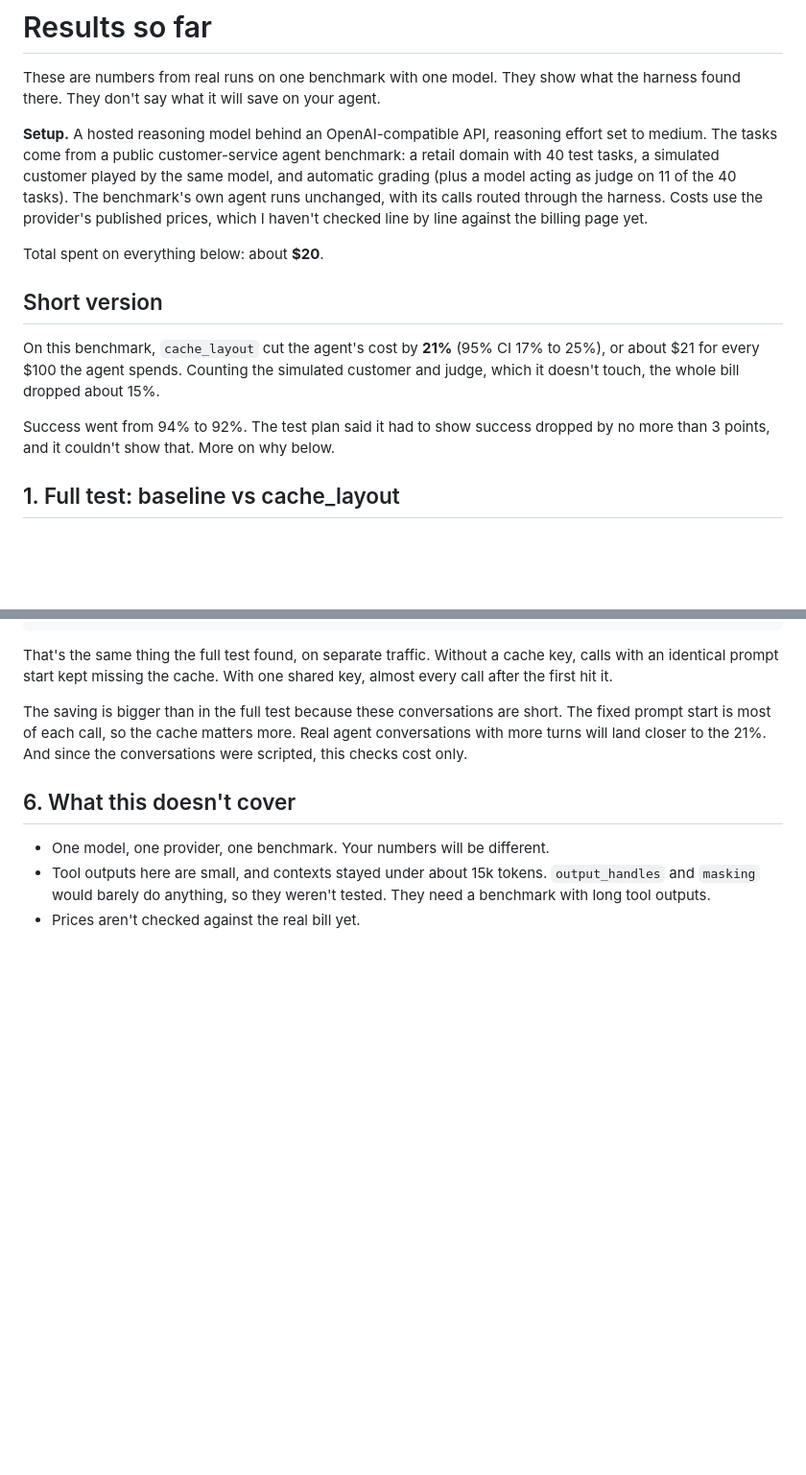
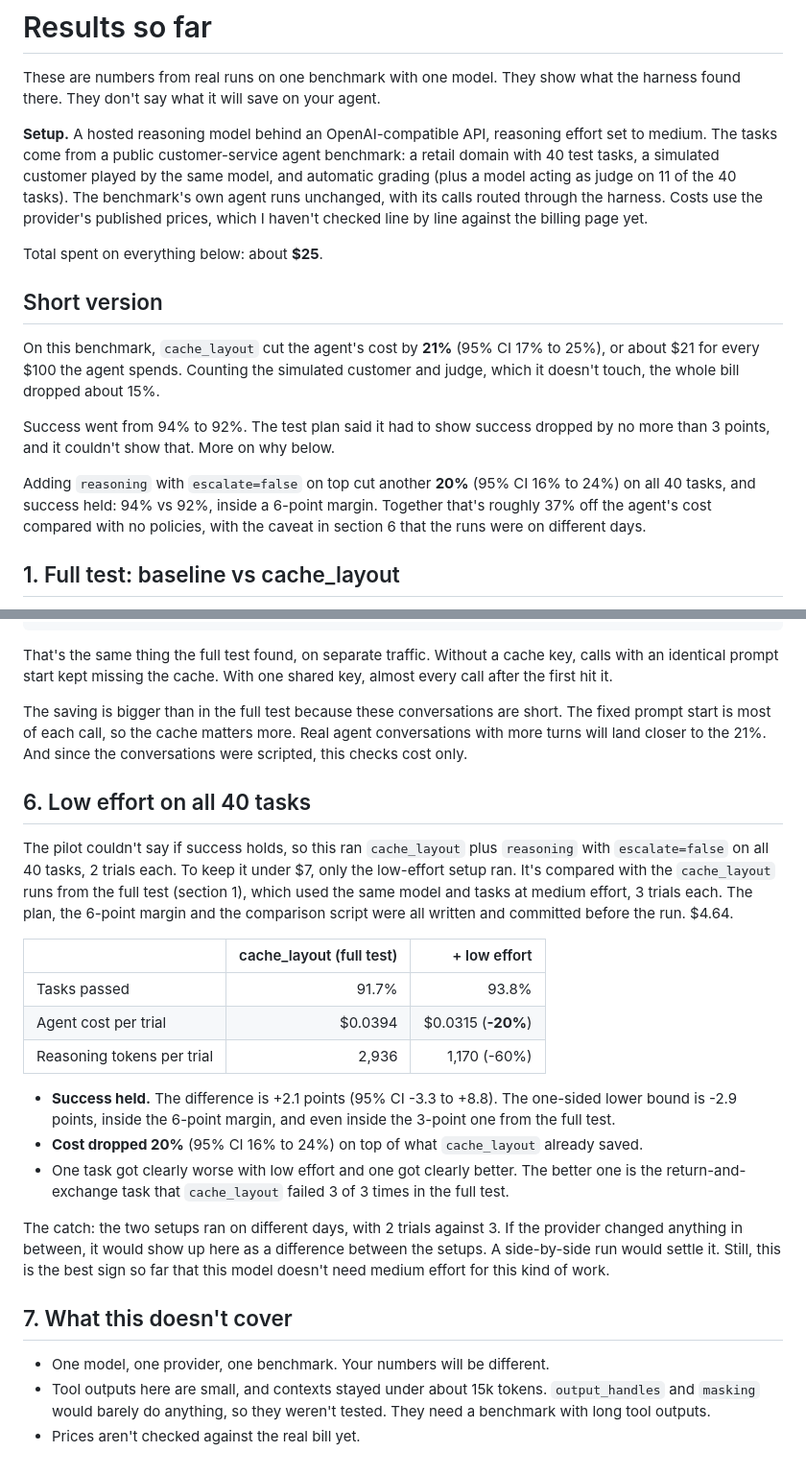
Before and after one commit to IrwinJam/agent-cost-harness, a Markdown page: RESULTS.md, 2 parts joined by grey strips. Shown at 96% size. Rendered like a GitHub page; blank space fills up the shorter version.

```diff
--- a/RESULTS.md
+++ b/RESULTS.md
@@ -10,7 +10,7 @@ of the 40 tasks). The benchmark's own agent runs unchanged, with its calls route
 Costs use the provider's published prices, which I haven't checked line by line against the billing
 page yet.
 
-Total spent on everything below: about **$20**.
+Total spent on everything below: about **$25**.
 
 ## Short version
 
@@ -20,6 +20,10 @@ whole bill dropped about 15%.
 
 Success went from 94% to 92%. The test plan said it had to show success dropped by no more than 3
 points, and it couldn't show that. More on why below.
+
+Adding `reasoning` with `escalate=false` on top cut another **20%** (95% CI 16% to 24%) on all 40 tasks,
+and success held: 94% vs 92%, inside a 6-point margin. Together that's roughly 37% off the agent's cost
+compared with no policies, with the caveat in section 6 that the runs were on different days.
 
 ## 1. Full test: baseline vs cache_layout
 
@@ -150,7 +154,32 @@ The saving is bigger than in the full test because these conversations are short
 start is most of each call, so the cache matters more. Real agent conversations with more turns will
 land closer to the 21%. And since the conversations were scripted, this checks cost only.
 
-## 6. What this doesn't cover
+## 6. Low effort on all 40 tasks
+
+The pilot couldn't say if success holds, so this ran `cache_layout` plus `reasoning` with
+`escalate=false` on all 40 tasks, 2 trials each. To keep it under $7, only the low-effort setup ran.
+It's compared with the `cache_layout` runs from the full test (section 1), which used the same model
+and tasks at medium effort, 3 trials each. The plan, the 6-point margin and the comparison script were
+all written and committed before the run. $4.64.
+
+| | cache_layout (full test) | + low effort |
+|---|---:|---:|
+| Tasks passed | 91.7% | 93.8% |
+| Agent cost per trial | $0.0394 | $0.0315 (**-20%**) |
+| Reasoning tokens per trial | 2,936 | 1,170 (-60%) |
+
+- **Success held.** The difference is +2.1 points (95% CI -3.3 to +8.8). The one-sided lower bound is
+  -2.9 points, inside the 6-point margin, and even inside the 3-point one from the full test.
+- **Cost dropped 20%** (95% CI 16% to 24%) on top of what `cache_layout` already saved.
+- One task got clearly worse with low effort and one got clearly better. The better one is the
+  return-and-exchange task that `cache_layout` failed 3 of 3 times in the full test.
+
+The catch: the two setups ran on different days, with 2 trials against 3. If the provider changed
+anything in between, it would show up here as a difference between the setups. A side-by-side run
+would settle it. Still, this is the best sign so far that this model doesn't need medium effort for
+this kind of work.
+
+## 7. What this doesn't cover
 
 - One model, one provider, one benchmark. Your numbers will be different.
 - Tool outputs here are small, and contexts stayed under about 15k tokens. `output_handles` and
```
Also changed, not shown: GUIDE.md (+5 -0 lines), README.md (+6 -4 lines).
